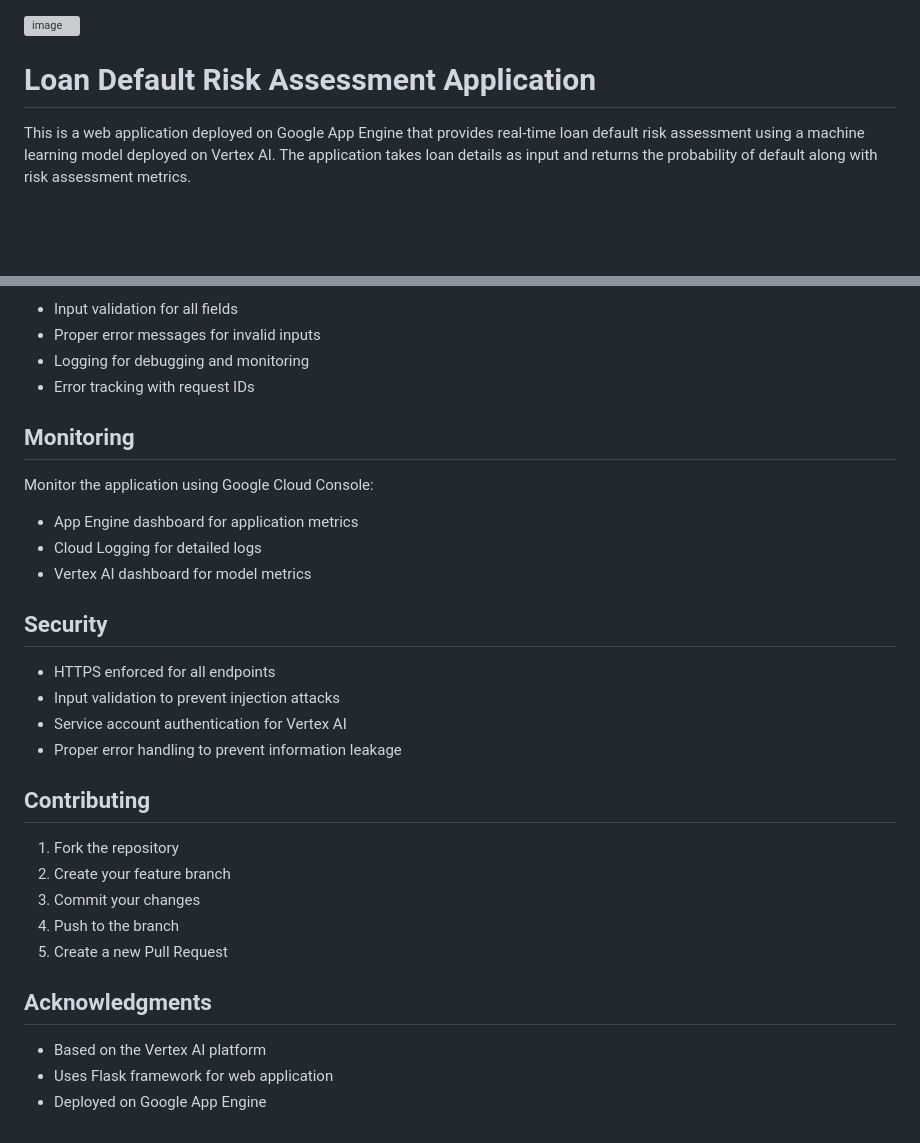
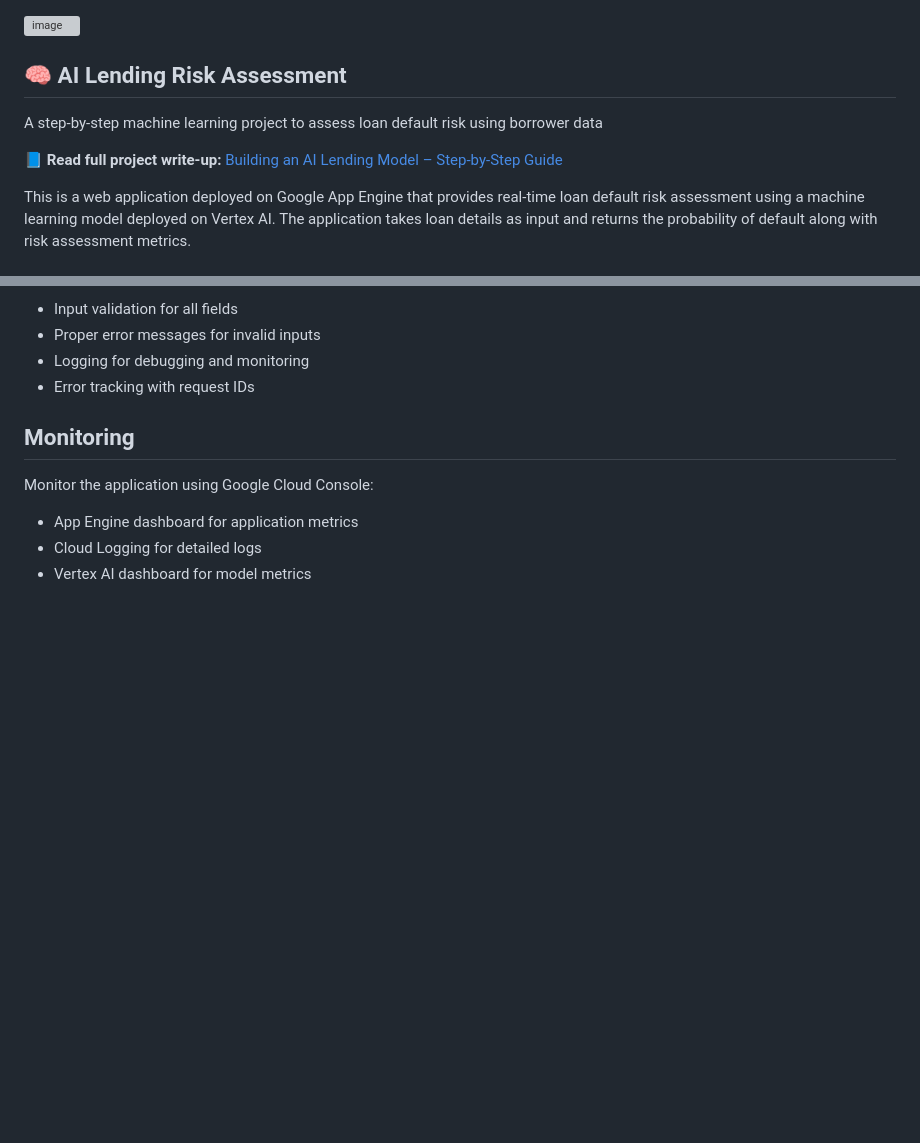
Before and after one commit to SidMehta/AI-Lending-Risk-Assessment, a Markdown page: README.md, 2 parts joined by grey strips. Rendered like a GitHub page; blank space fills up the shorter version; grey boxes are pictures that could not be loaded.

```diff
--- a/README.md
+++ b/README.md
@@ -1,7 +1,12 @@
 <img width="934" alt="image" src="https://github.com/user-attachments/assets/e5ce5998-a351-42c5-84bc-6d23f0757c2c" />
 
 
-# Loan Default Risk Assessment Application
+
+ ## 🧠 AI Lending Risk Assessment
+A step-by-step machine learning project to assess loan default risk using borrower data
+
+📘 **Read full project write-up:** [Building an AI Lending Model – Step-by-Step Guide](https://www.linkedin.com/pulse/building-basic-ai-lending-modeltool-step-by-step-guide-mehta-groyc/)
+
 
 This is a web application deployed on Google App Engine that provides real-time loan default risk assessment using a machine learning model deployed on Vertex AI. The application takes loan details as input and returns the probability of default along with risk assessment metrics.
 
@@ -107,24 +112,3 @@ Monitor the application using Google Cloud Console:
 - App Engine dashboard for application metrics
 - Cloud Logging for detailed logs
 - Vertex AI dashboard for model metrics
-
-## Security
-
-- HTTPS enforced for all endpoints
-- Input validation to prevent injection attacks
-- Service account authentication for Vertex AI
-- Proper error handling to prevent information leakage
-
-## Contributing
-
-1. Fork the repository
-2. Create your feature branch
-3. Commit your changes
-4. Push to the branch
-5. Create a new Pull Request
-
-## Acknowledgments
-
-- Based on the Vertex AI platform
-- Uses Flask framework for web application
-- Deployed on Google App Engine
```
